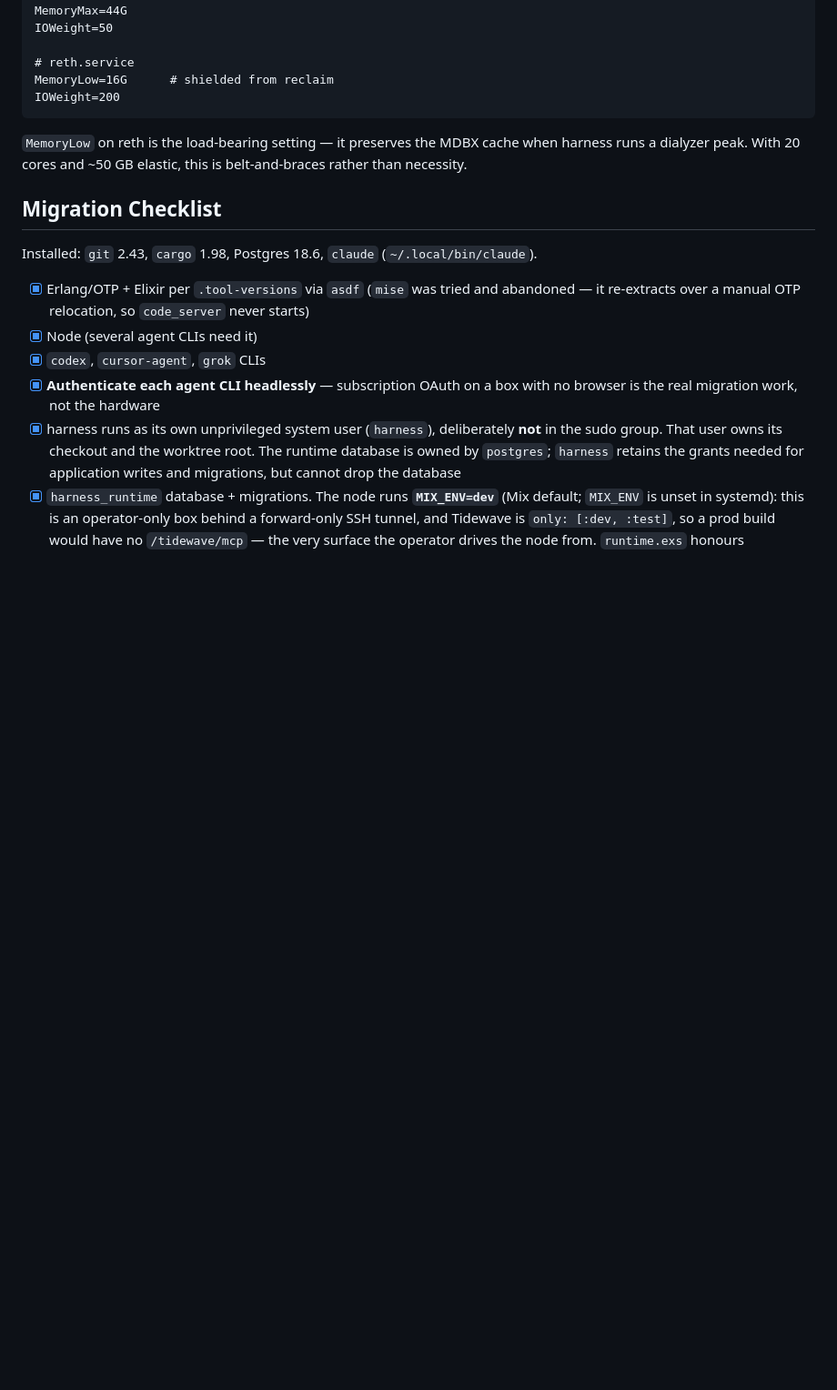
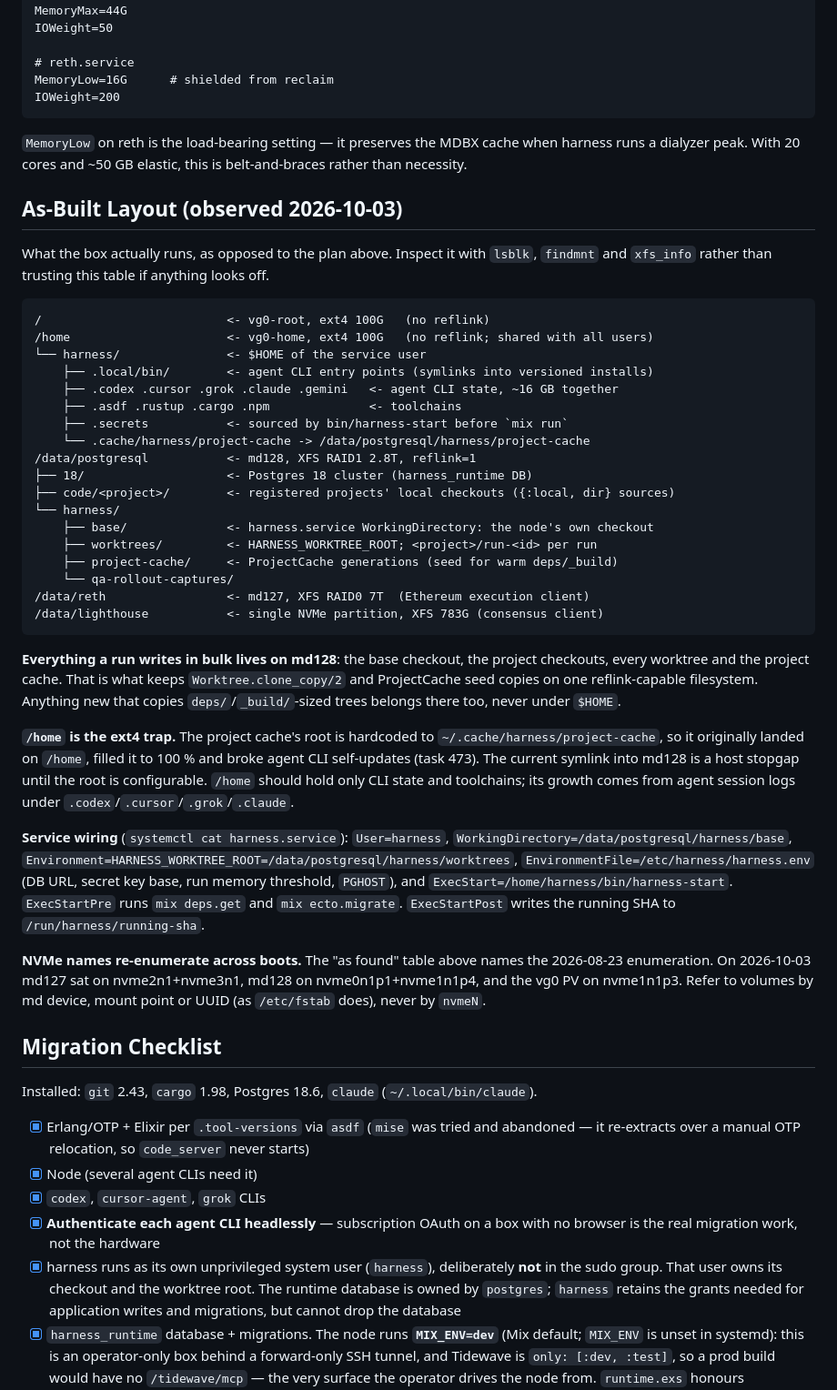
Before and after one commit to ZenHive/harness, a Markdown page: docs/hardware.md, the part around the change. Shown at 91% size. GitHub-like rendering; blank space fills up the shorter version.

Commit message:
docs(hardware): record as-built server filesystem layout

````diff
--- a/docs/hardware.md
+++ b/docs/hardware.md
@@ -167,6 +167,59 @@ IOWeight=200
 when harness runs a dialyzer peak. With 20 cores and ~50 GB elastic, this is
 belt-and-braces rather than necessity.
 
+## As-Built Layout (observed 2026-10-03)
+
+What the box actually runs, as opposed to the plan above. Inspect it with
+`lsblk`, `findmnt` and `xfs_info` rather than trusting this table if anything
+looks off.
+
+```
+/                          <- vg0-root, ext4 100G   (no reflink)
+/home                      <- vg0-home, ext4 100G   (no reflink; shared with all users)
+└── harness/               <- $HOME of the service user
+    ├── .local/bin/        <- agent CLI entry points (symlinks into versioned installs)
+    ├── .codex .cursor .grok .claude .gemini   <- agent CLI state, ~16 GB together
+    ├── .asdf .rustup .cargo .npm              <- toolchains
+    ├── .secrets           <- sourced by bin/harness-start before `mix run`
+    └── .cache/harness/project-cache -> /data/postgresql/harness/project-cache
+/data/postgresql           <- md128, XFS RAID1 2.8T, reflink=1
+├── 18/                    <- Postgres 18 cluster (harness_runtime DB)
+├── code/<project>/        <- registered projects' local checkouts ({:local, dir} sources)
+└── harness/
+    ├── base/              <- harness.service WorkingDirectory: the node's own checkout
+    ├── worktrees/         <- HARNESS_WORKTREE_ROOT; <project>/run-<id> per run
+    ├── project-cache/     <- ProjectCache generations (seed for warm deps/_build)
+    └── qa-rollout-captures/
+/data/reth                 <- md127, XFS RAID0 7T  (Ethereum execution client)
+/data/lighthouse           <- single NVMe partition, XFS 783G (consensus client)
+```
+
+**Everything a run writes in bulk lives on md128**: the base checkout, the
+project checkouts, every worktree and the project cache. That is what keeps
+`Worktree.clone_copy/2` and ProjectCache seed copies on one reflink-capable
+filesystem. Anything new that copies `deps/`/`_build/`-sized trees belongs
+there too, never under `$HOME`.
+
+**`/home` is the ext4 trap.** The project cache's root is hardcoded to
+`~/.cache/harness/project-cache`, so it originally landed on `/home`, filled it
+to 100 % and broke agent CLI self-updates (task 473). The current symlink into
+md128 is a host stopgap until the root is configurable. `/home` should hold
+only CLI state and toolchains; its growth comes from agent session logs
+under `.codex`/`.cursor`/`.grok`/`.claude`.
+
+**Service wiring** (`systemctl cat harness.service`): `User=harness`,
+`WorkingDirectory=/data/postgresql/harness/base`,
+`Environment=HARNESS_WORKTREE_ROOT=/data/postgresql/harness/worktrees`,
+`EnvironmentFile=/etc/harness/harness.env` (DB URL, secret key base, run memory
+threshold, `PGHOST`), and `ExecStart=/home/harness/bin/harness-start`.
+`ExecStartPre` runs `mix deps.get` and `mix ecto.migrate`. `ExecStartPost`
+writes the running SHA to `/run/harness/running-sha`.
+
+**NVMe names re-enumerate across boots.** The "as found" table above names the
+2026-08-23 enumeration. On 2026-10-03 md127 sat on nvme2n1+nvme3n1, md128 on
+nvme0n1p1+nvme1n1p4, and the vg0 PV on nvme1n1p3. Refer to volumes by md
+device, mount point or UUID (as `/etc/fstab` does), never by `nvmeN`.
+
 ## Migration Checklist
 
 Installed: `git` 2.43, `cargo` 1.98, Postgres 18.6, `claude`
````
